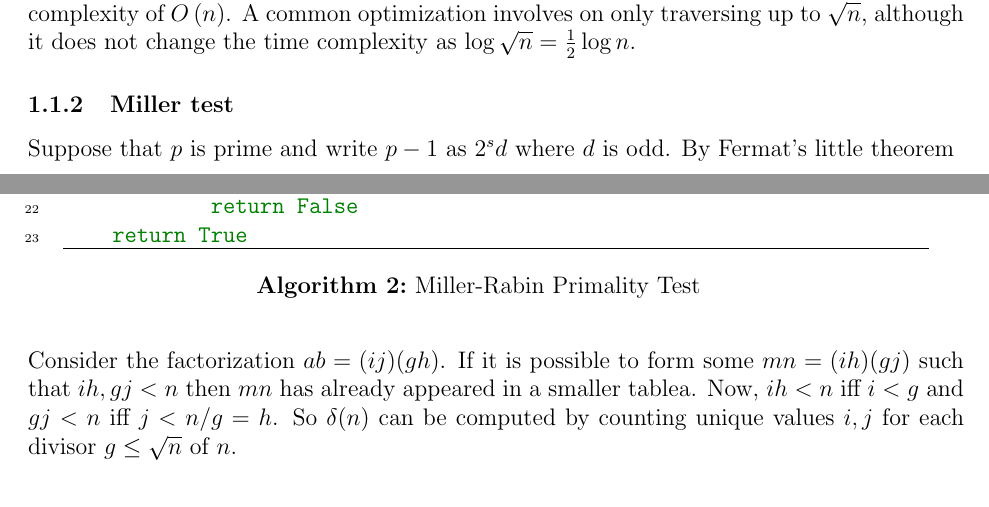
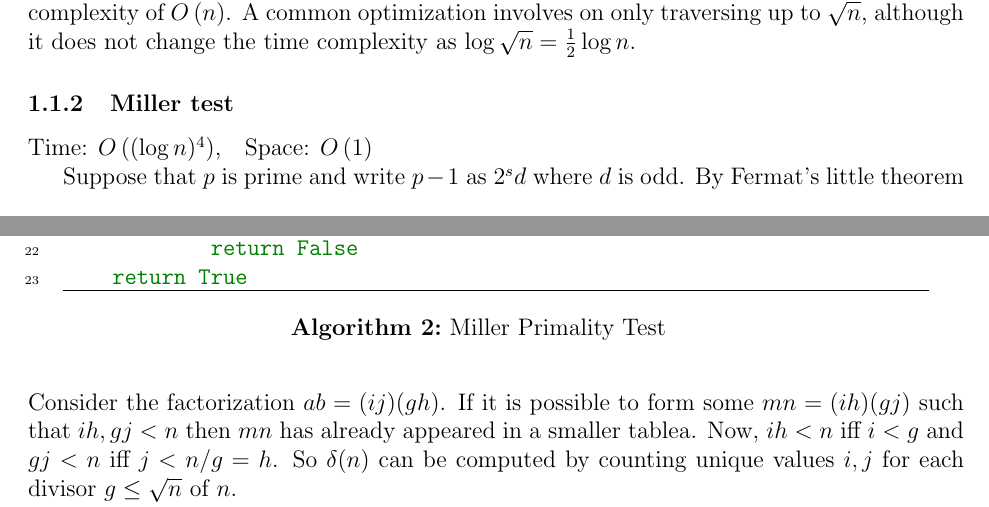
Before and after one commit to aortega0703/CP-Manual, a LaTeX document (main.tex, which reads tex/algorithms/miller_test.tex): two parts of pages 1 and 3 of 4, joined at a grey line, cut so that both start at the same text. Compiled offline with pdfLaTeX.

Commit message:
Add time and space bounds to miller test

```diff
--- a/tex/algorithms/miller_test.tex
+++ b/tex/algorithms/miller_test.tex
@@ -1,3 +1,5 @@
+Time: $O\((\log n)^4\)$,\quad Space: $O\(1\)$
+
 Suppose that $p$ is prime and write $p-1$ as $2^sd$ where $d$ is odd. By
 Fermat's little theorem
 \begin{equation*}
@@ -37,5 +39,5 @@ Note that all values of $a$ are consecutive primes.
 
 \begin{algorithm}[ht]
     \inputminted[linenos, frame=lines]{python}{./code/algorithms/miller_test.py}
-    \caption{Miller-Rabin Primality Test}
+    \caption{Miller Primality Test}
 \end{algorithm}
```
